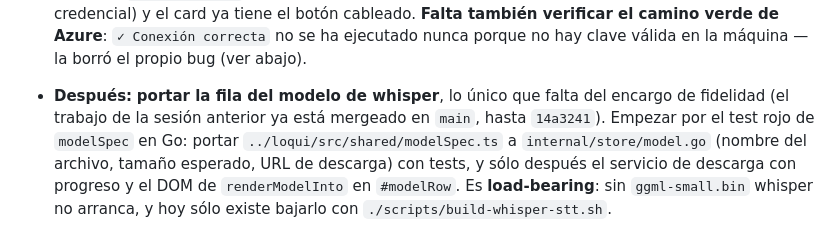
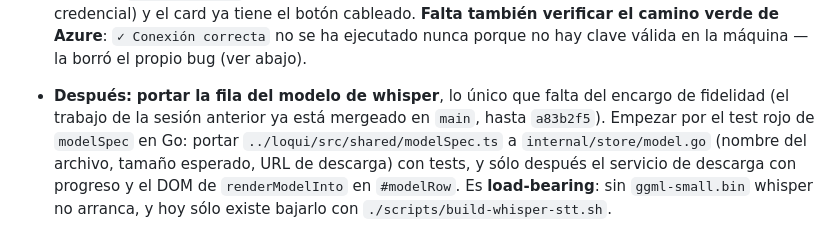
Before and after one commit to Juan-Motta/loqui, a Markdown page: CONTINUITY.md, the part around the change. Drawn GitHub-style.

Commit message:
docs: reapunta el SHA del handoff tras limpiar la coautoría
La reescritura que quitó los trailers de coautoría cambió los SHAs desde c922b51,
así que la referencia a 14a3241 quedó colgando. Ahora apunta a a83b2f5, el mismo
commit.

```diff
--- a/CONTINUITY.md
+++ b/CONTINUITY.md
@@ -19,7 +19,7 @@
   nunca porque no hay clave válida en la máquina — la borró el propio bug (ver abajo).
 
 - **Después:** **portar la fila del modelo de whisper**, lo único que falta del encargo de
-  fidelidad (el trabajo de la sesión anterior ya está mergeado en `main`, hasta `14a3241`). Empezar
+  fidelidad (el trabajo de la sesión anterior ya está mergeado en `main`, hasta `a83b2f5`). Empezar
      por el test rojo de `modelSpec` en Go: portar `../loqui/src/shared/modelSpec.ts` a
      `internal/store/model.go` (nombre del archivo, tamaño esperado, URL de descarga) con tests, y
      sólo después el servicio de descarga con progreso y el DOM de `renderModelInto` en `#modelRow`.
```
